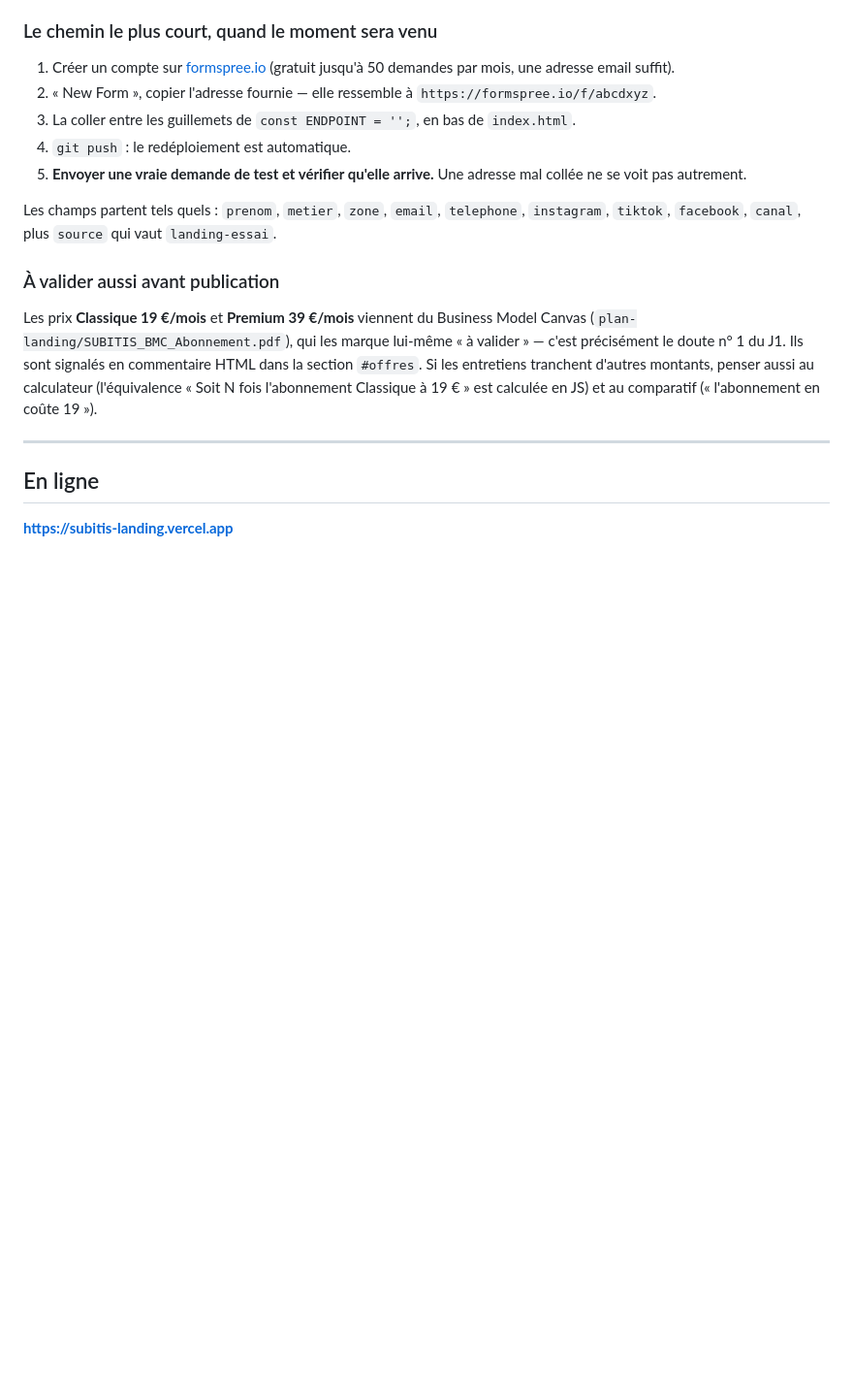
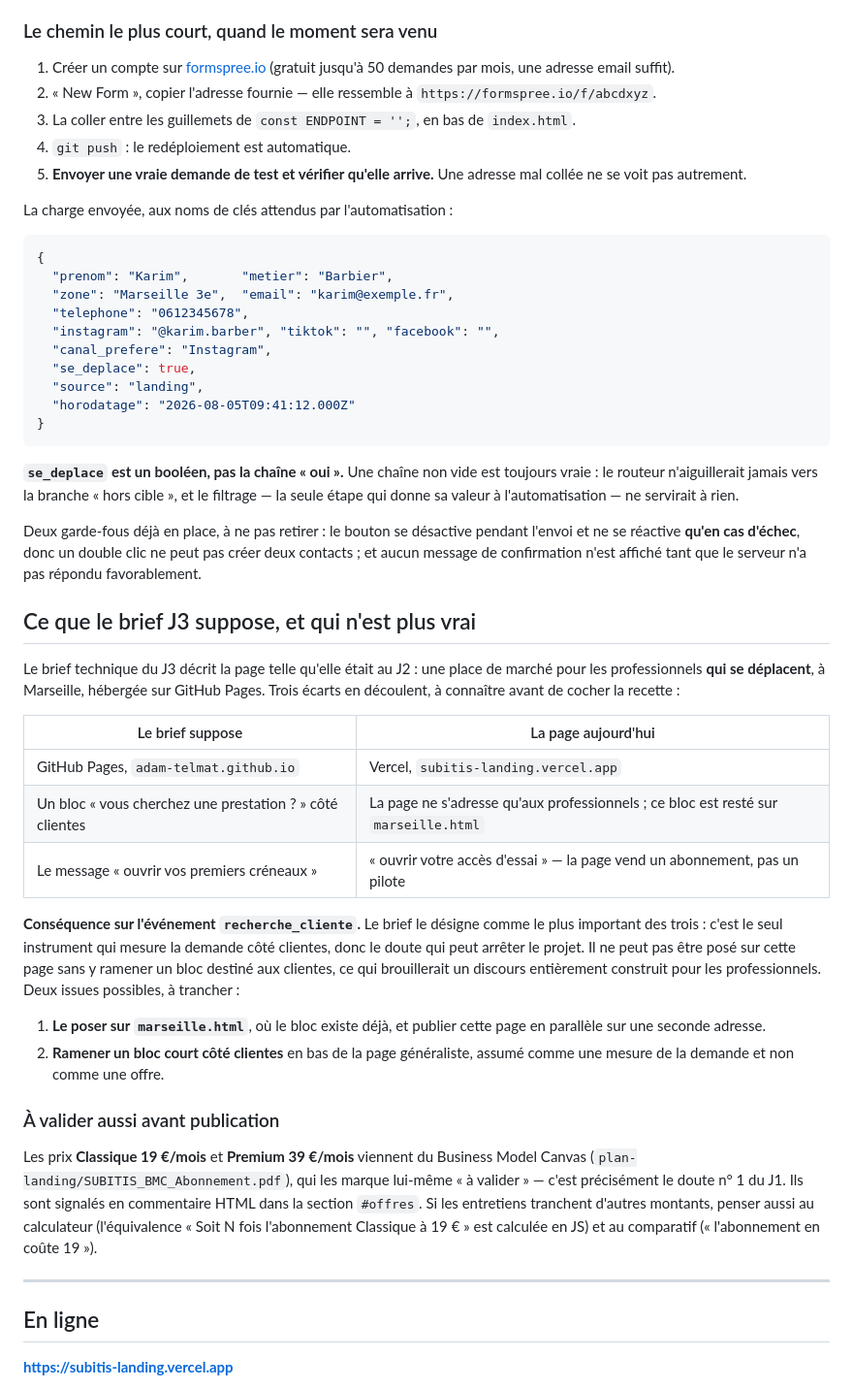
Before and after one commit to adam-telmat/subitis-landing, a Markdown page: README.md, the part around one of its changes. Shown at 97% size. Drawn GitHub-style; blank space fills up the shorter version.

Commit message:
docs(J3): GA4, la charge Make, et les ecarts du brief
Les trois evenements et leurs parametres, la charge JSON exacte, et
pourquoi se_deplace doit rester un booleen. Une section dit ce que le
brief J3 suppose et qui n est plus vrai : GitHub Pages au lieu de Vercel,
et surtout le bloc cote clientes qui vit sur marseille.html — d ou
l impossibilite de poser recherche_cliente ici sans y ramener un discours
qui n est pas celui de la page. Deux issues proposees.

Co-Authored-By: Claude Fable 5 <noreply@anthropic.com>

````diff
--- a/README.md
+++ b/README.md
@@ -78,8 +101,51 @@ développeur s'afficherait à un professionnel qui vient de remplir sept champs.
 5. **Envoyer une vraie demande de test et vérifier qu'elle arrive.** Une adresse mal collée
    ne se voit pas autrement.
 
-Les champs partent tels quels : `prenom`, `metier`, `zone`, `email`, `telephone`,
-`instagram`, `tiktok`, `facebook`, `canal`, plus `source` qui vaut `landing-essai`.
+La charge envoyée, aux noms de clés attendus par l'automatisation :
+
+```json
+{
+  "prenom": "Karim",       "metier": "Barbier",
+  "zone": "Marseille 3e",  "email": "karim@exemple.fr",
+  "telephone": "0612345678",
+  "instagram": "@karim.barber", "tiktok": "", "facebook": "",
+  "canal_prefere": "Instagram",
+  "se_deplace": true,
+  "source": "landing",
+  "horodatage": "2026-08-05T09:41:12.000Z"
+}
+```
+
+**`se_deplace` est un booléen, pas la chaîne « oui ».** Une chaîne non vide est toujours vraie :
+le routeur n'aiguillerait jamais vers la branche « hors cible », et le filtrage — la seule
+étape qui donne sa valeur à l'automatisation — ne servirait à rien.
+
+Deux garde-fous déjà en place, à ne pas retirer : le bouton se désactive pendant l'envoi et ne
+se réactive **qu'en cas d'échec**, donc un double clic ne peut pas créer deux contacts ; et
+aucun message de confirmation n'est affiché tant que le serveur n'a pas répondu favorablement.
+
+## Ce que le brief J3 suppose, et qui n'est plus vrai
+
+Le brief technique du J3 décrit la page telle qu'elle était au J2 : une place de marché pour
+les professionnels **qui se déplacent**, à Marseille, hébergée sur GitHub Pages. Trois écarts
+en découlent, à connaître avant de cocher la recette :
+
+| Le brief suppose | La page aujourd'hui |
+| --- | --- |
+| GitHub Pages, `adam-telmat.github.io` | Vercel, `subitis-landing.vercel.app` |
+| Un bloc « vous cherchez une prestation ? » côté clientes | La page ne s'adresse qu'aux professionnels ; ce bloc est resté sur `marseille.html` |
+| Le message « ouvrir vos premiers créneaux » | « ouvrir votre accès d'essai » — la page vend un abonnement, pas un pilote |
+
+**Conséquence sur l'événement `recherche_cliente`.** Le brief le désigne comme le plus
+important des trois : c'est le seul instrument qui mesure la demande côté clientes, donc le
+doute qui peut arrêter le projet. Il ne peut pas être posé sur cette page sans y ramener un
+bloc destiné aux clientes, ce qui brouillerait un discours entièrement construit pour les
+professionnels. Deux issues possibles, à trancher :
+
+1. **Le poser sur `marseille.html`**, où le bloc existe déjà, et publier cette page en parallèle
+   sur une seconde adresse.
+2. **Ramener un bloc court côté clientes** en bas de la page généraliste, assumé comme une
+   mesure de la demande et non comme une offre.
 
 ### À valider aussi avant publication
 
````
Also changed, not shown: other parts of README.md (+24 -1 lines).
